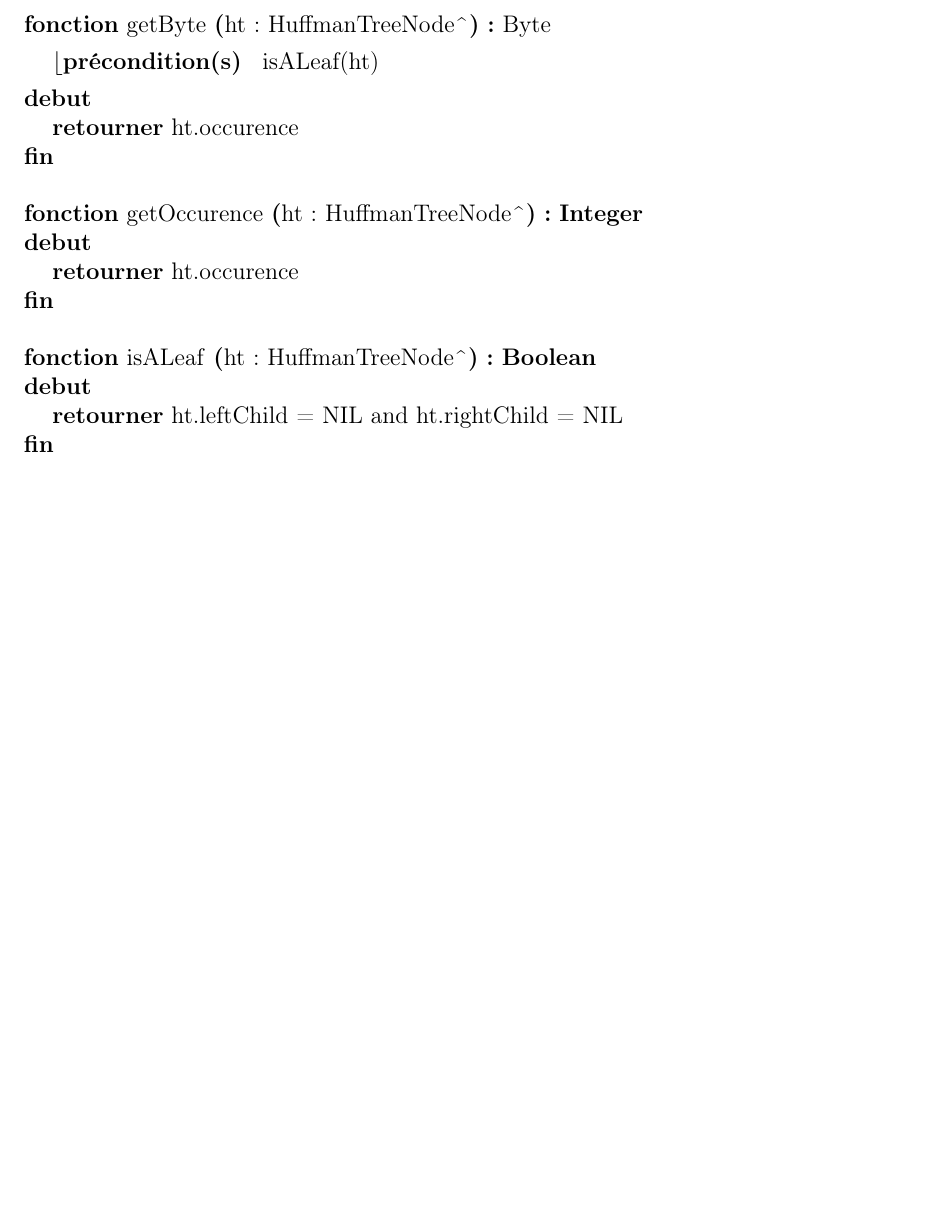
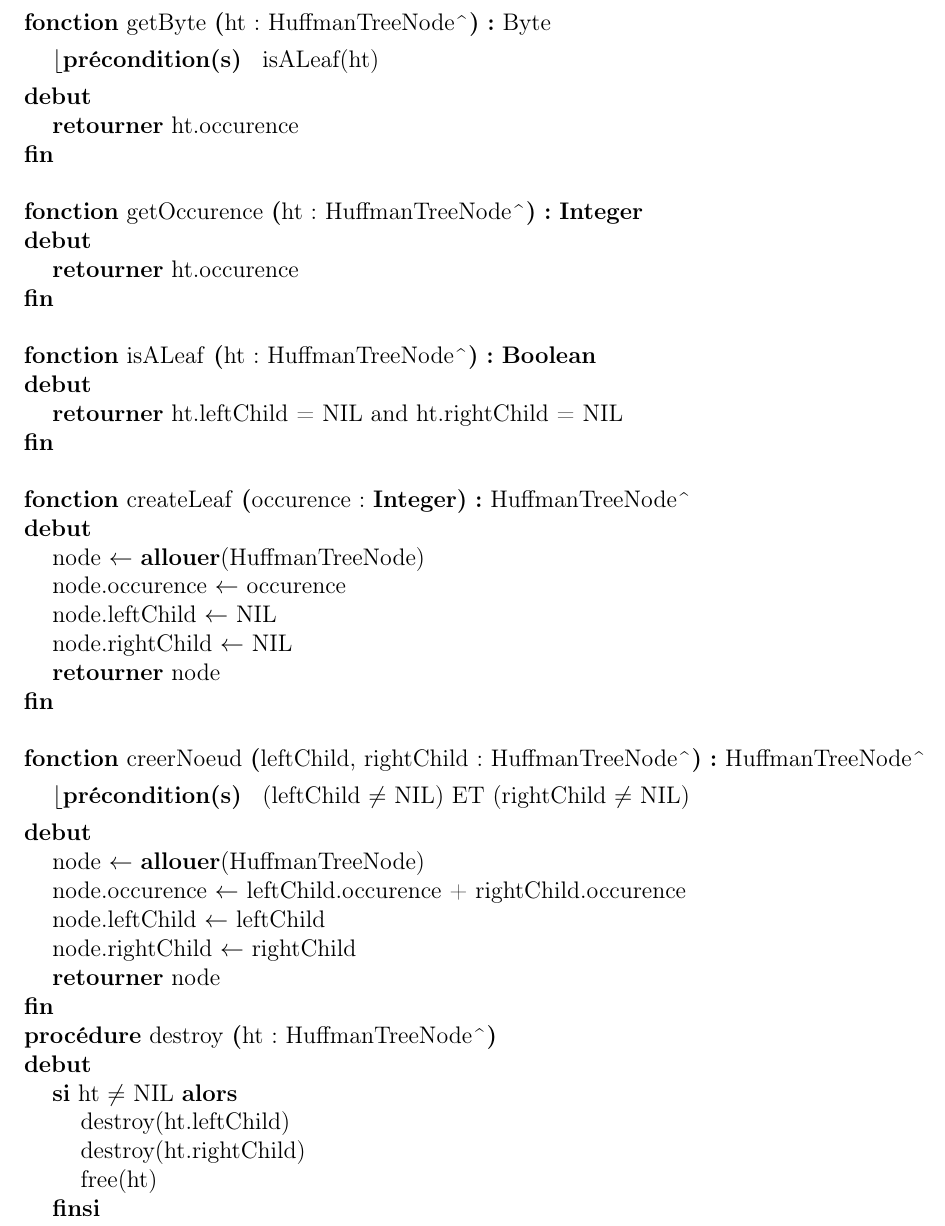
Before and after one commit to Mubelotix/compresseur-huffman, a LaTeX document (rapport/rapport.tex, which reads rapport/parties/Conception/ConceptionDetaillee/CD_HuffmanTree.tex): part of page 13 of 13 before the commit and part of page 13 of 14 after it, cut so that both start at the same text, the shorter picture padded with empty space. Compiled offline with pdfLaTeX.

Commit message:
Add creators and destructor

```diff
--- a/rapport/parties/Conception/ConceptionDetaillee/CD_HuffmanTree.tex
+++ b/rapport/parties/Conception/ConceptionDetaillee/CD_HuffmanTree.tex
@@ -42,4 +42,30 @@
         \retourner{ht.leftChild = NIL and ht.rightChild = NIL}
     }
     \vspace*{0.5cm}
+
+    \fonction{createLeaf}{occurence: \entier}{\pointeur{HuffmanTreeNode}}{}{}{
+        \affecter{node}{\allouer{HuffmanTreeNode}}
+        \affecter{node.occurence}{occurence}
+        \affecter{node.leftChild}{NIL}
+        \affecter{node.rightChild}{NIL}
+        \retourner{node}
+    }
+    \vspace*{0.5cm}
+
+    \fonction{creerNoeud}{leftChild, rightChild: \pointeur{HuffmanTreeNode}}{\pointeur{HuffmanTreeNode}}{(leftChild $\neq$ NIL) ET (rightChild $\neq$ NIL)}{}{
+        \affecter{node}{\allouer{HuffmanTreeNode}}
+        \affecter{node.occurence}{leftChild.occurence + rightChild.occurence}
+        \affecter{node.leftChild}{leftChild}
+        \affecter{node.rightChild}{rightChild}
+        \retourner{node}
+    }
+
+    \procedure{destroy}{ht: \pointeur{HuffmanTreeNode}}{}{}{
+        \sialorssinon{ht $\neq$ NIL}
+        {\instruction{destroy(ht.leftChild)}
+        \instruction{destroy(ht.rightChild)}
+        \instruction{free(ht)}}
+        {}
+    }
+    \vspace*{0.5cm}
 \end{algorithme}
```
